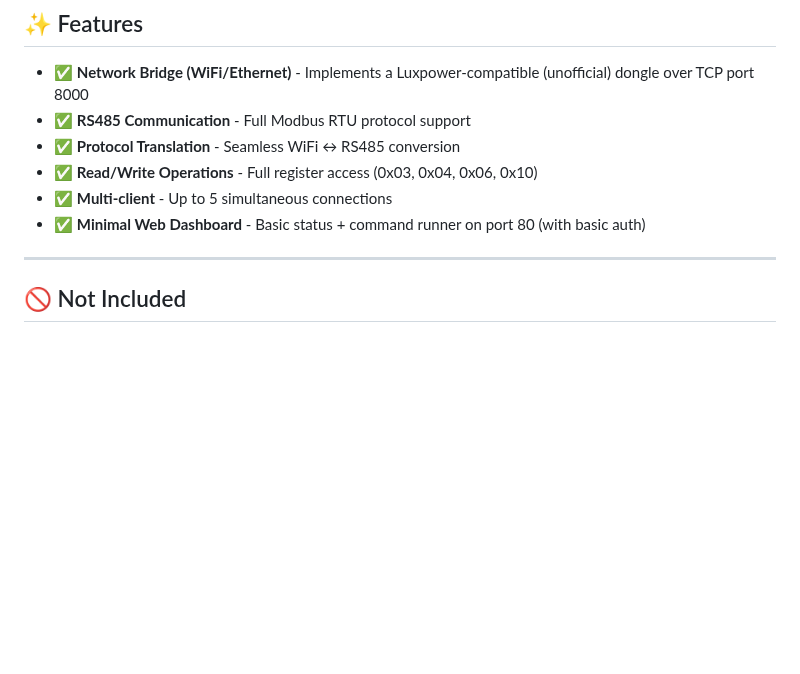
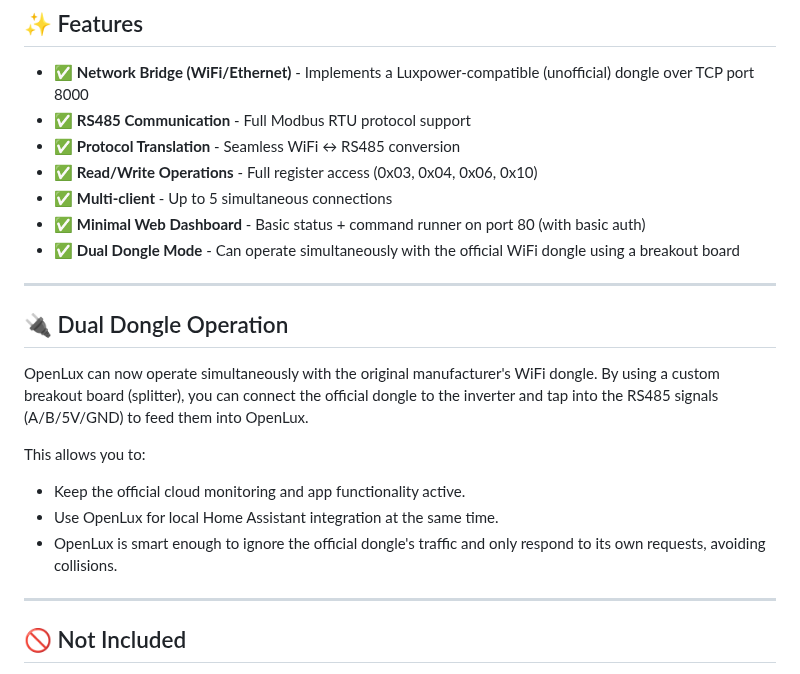
Before and after one commit to f-garofalo/openlux, a Markdown page: README.md, the part around the change. Rendered like a GitHub page; blank space fills up the shorter version.

```diff
--- a/README.md
+++ b/README.md
@@ -36,6 +36,18 @@
 - ✅ **Read/Write Operations** - Full register access (0x03, 0x04, 0x06, 0x10)
 - ✅ **Multi-client** - Up to 5 simultaneous connections
 - ✅ **Minimal Web Dashboard** - Basic status + command runner on port 80 (with basic auth)
+- ✅ **Dual Dongle Mode** - Can operate simultaneously with the official WiFi dongle using a breakout board
+
+---
+
+## 🔌 Dual Dongle Operation
+
+OpenLux can now operate simultaneously with the original manufacturer's WiFi dongle. By using a custom breakout board (splitter), you can connect the official dongle to the inverter and tap into the RS485 signals (A/B/5V/GND) to feed them into OpenLux.
+
+This allows you to:
+- Keep the official cloud monitoring and app functionality active.
+- Use OpenLux for local Home Assistant integration at the same time.
+- OpenLux is smart enough to ignore the official dongle's traffic and only respond to its own requests, avoiding collisions.
 
 ---
 
```
Also changed, not shown: docs/HARDWARE.md (+7 -2 lines), docs/hdmi_breakout_board.png (added), docs/hdmi_connector.jpg, 11 other files.
